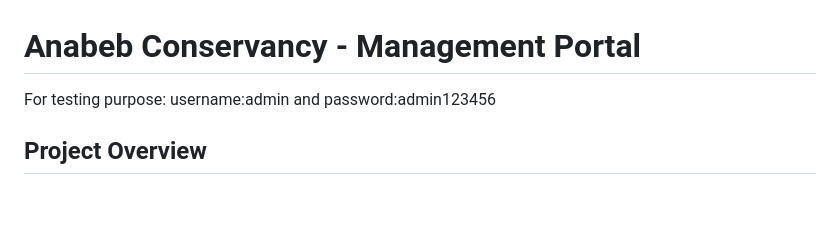
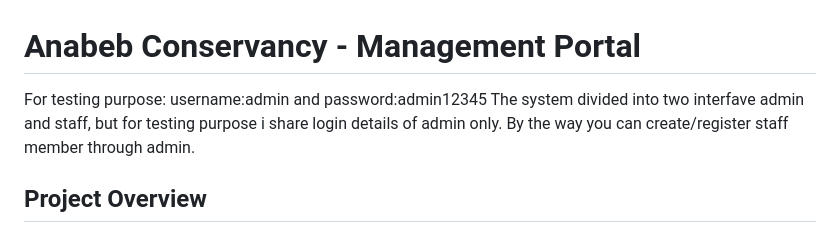
Before and after one commit to Ngazetungue/anabeb-portal, a Markdown page: README.md, the part around the change. Rendered like a GitHub page; blank space fills up the shorter version.

```diff
--- a/README.md
+++ b/README.md
@@ -1,6 +1,7 @@
 # **Anabeb Conservancy - Management Portal**
 
-For testing purpose: username:admin and password:admin123456
+For testing purpose: username:admin and password:admin12345
+The system divided into two interfave admin and staff, but for testing purpose i share login details of admin only. By the way you can create/register staff member through admin.
 
 ## **Project Overview**
 **Anabeb Conservancy Portal** is a secure personnel management system built with **Django**, designed to empower:
```
